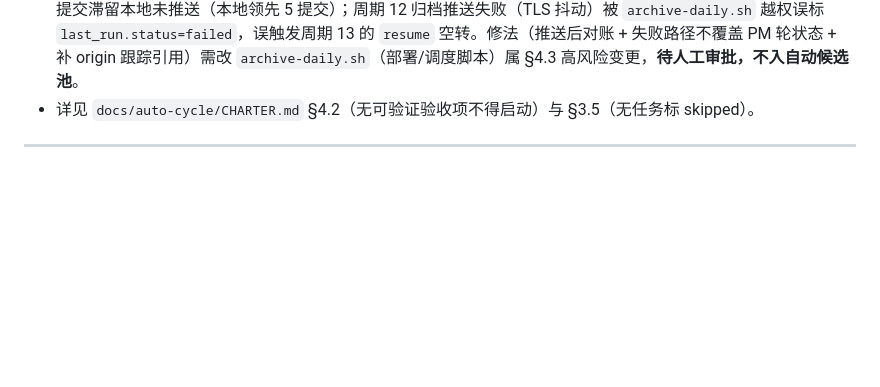
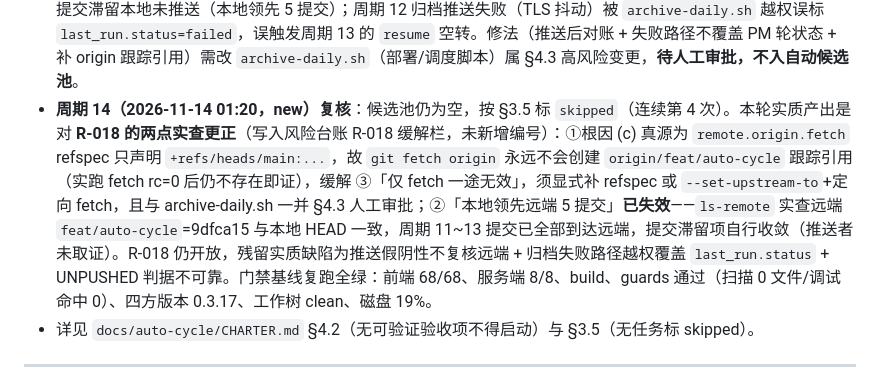
Before and after one commit to qoqpqpq/gpx-3d-viewer, a Markdown page: docs/task-backlog.md, the part around the change. Drawn GitHub-style; blank space fills up the shorter version.

Commit message:
docs(auto-cycle): 周期14 skipped(new)——候选池逐项复核仍枯竭(连续4次);实查更正R-018两点:①根因(c)真源为remote.origin.fetch refspec只声明main致git fetch origin永不建立origin/feat/auto-cycle跟踪引用(实跑fetch rc=0后仍不存在即证),缓解「仅fetch一途无效」须补refspec/set-upstream且与archive-daily.sh一并§4.3待审批;②ls-remote实查远端feat/auto-cycle=9dfca15与本地HEAD一致,周期11~13提交滞留已自行收敛(推送者未取证)。门禁基线复跑全绿:前端68/68、服务端8/8、build、guards(扫描0文件)、四方版本0.3.17、磁盘19%

```diff
--- a/docs/task-backlog.md
+++ b/docs/task-backlog.md
@@ -72,6 +72,7 @@
 - **当前候选池对自动循环为空**：T-10~T-15 需真机、B-11 需 Flutter/Android SDK、T-16b 需人工存储决策、B-12 需运维侧通知通道选型 → 下一轮若无新增可自动执行项，按 CHARTER §3.5 标 `skipped`，**禁止编造需求填充轮次**。
 - **B-11**（周期 10 新登记，`android-app` 偏航告警链路断裂）为静态可定位的 P1 缺陷，但修复需 Flutter/Android SDK 工具链做编译/构建验证，headless 缺工具链 → 标 `blocked`，禁盲改不可验证代码（R-015）。
 - **周期 13（2026-11-14 00:20，resume）复核**：候选池仍为空，按 §3.5 标 `skipped`（连续第 3 次）。本轮唯一实质产出是定位并登记 **R-018** —— `ls-remote` 实查远端 `feat/auto-cycle` 停在 42acf59（周期 10），周期 11/12/13 提交滞留本地未推送（本地领先 5 提交）；周期 12 归档推送失败（TLS 抖动）被 `archive-daily.sh` 越权误标 `last_run.status=failed`，误触发周期 13 的 `resume` 空转。修法（推送后对账 + 失败路径不覆盖 PM 轮状态 + 补 origin 跟踪引用）需改 `archive-daily.sh`（部署/调度脚本）属 §4.3 高风险变更，**待人工审批，不入自动候选池**。
+- **周期 14（2026-11-14 01:20，new）复核**：候选池仍为空，按 §3.5 标 `skipped`（连续第 4 次）。本轮实质产出是对 **R-018 的两点实查更正**（写入风险台账 R-018 缓解栏，未新增编号）：①根因 (c) 真源为 `remote.origin.fetch` refspec 只声明 `+refs/heads/main:...`，故 `git fetch origin` 永远不会创建 `origin/feat/auto-cycle` 跟踪引用（实跑 fetch rc=0 后仍不存在即证），缓解 ③「仅 fetch 一途无效」，须显式补 refspec 或 `--set-upstream-to`+定向 fetch，且与 archive-daily.sh 一并 §4.3 人工审批；②「本地领先远端 5 提交」**已失效**——`ls-remote` 实查远端 `feat/auto-cycle`=9dfca15 与本地 HEAD 一致，周期 11~13 提交已全部到达远端，提交滞留项自行收敛（推送者未取证）。R-018 仍开放，残留实质缺陷为推送假阴性不复核远端 + 归档失败路径越权覆盖 `last_run.status` + UNPUSHED 判据不可靠。门禁基线复跑全绿：前端 68/68、服务端 8/8、build、guards 通过（扫描 0 文件/调试命中 0）、四方版本 0.3.17、工作树 clean、磁盘 19%。
 - 详见 `docs/auto-cycle/CHARTER.md` §4.2（无可验证验收项不得启动）与 §3.5（无任务标 skipped）。
 
 ---
```
Also changed, not shown: docs/auto-cycle/risk-register.md (+1 -1 lines).
